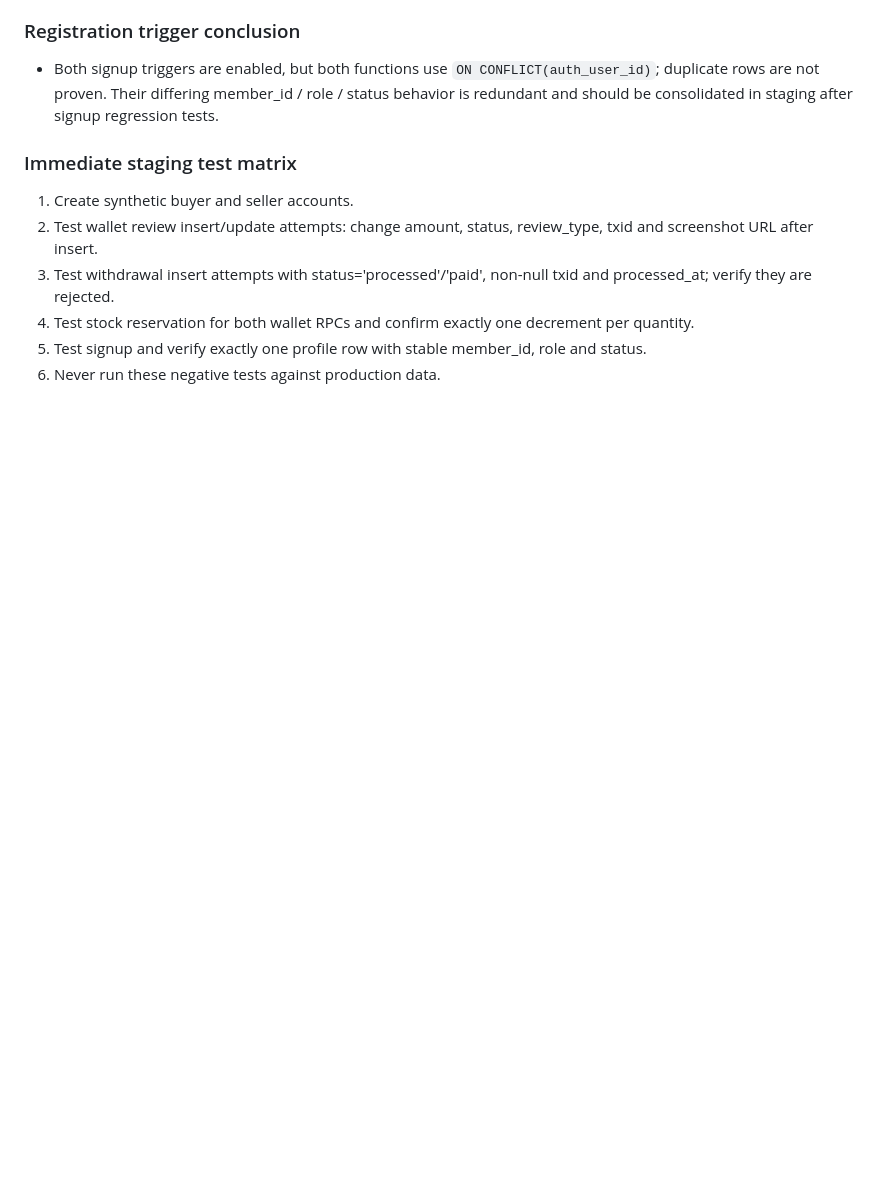
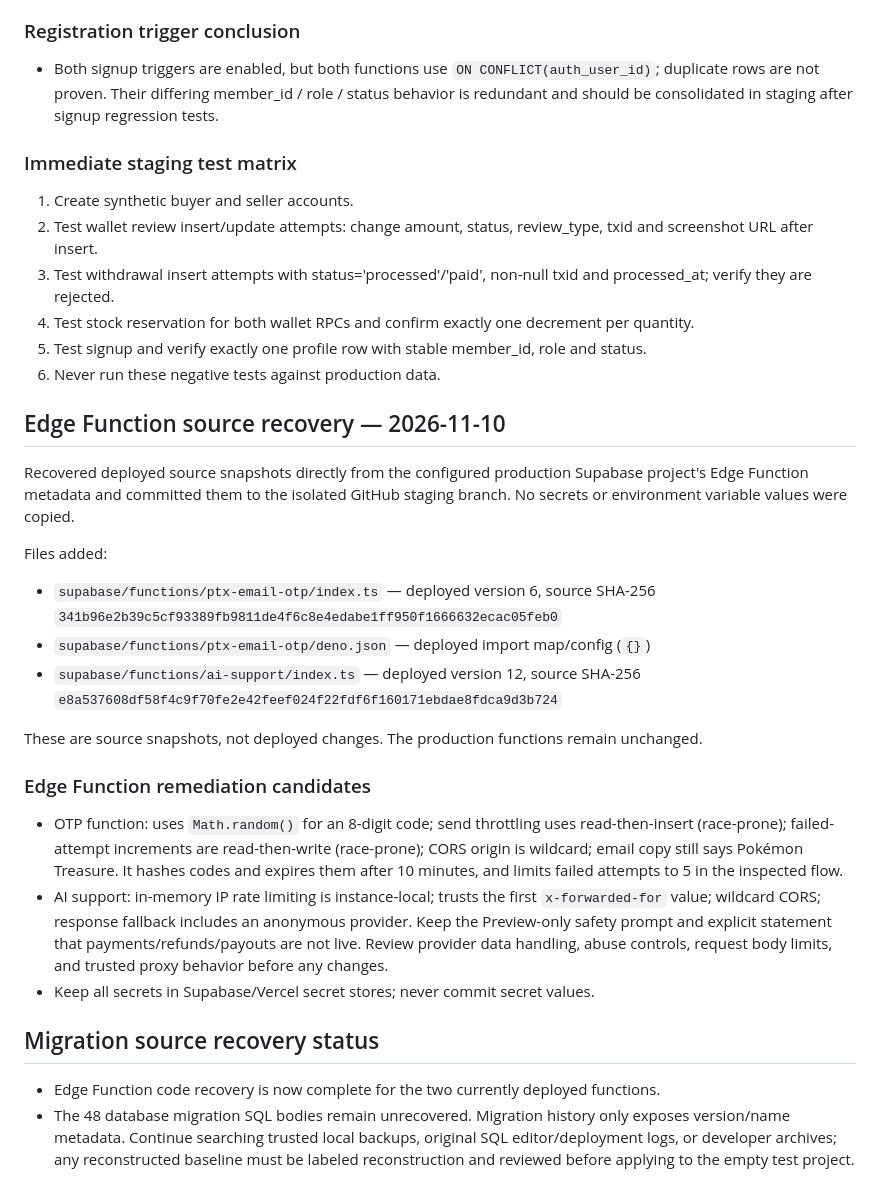
Before and after one commit to bosscobossco69-wq/cardora, a Markdown page: STAGING_REMEDIATION_PLAN.md, the part around the change. Drawn GitHub-style; blank space fills up the shorter version.

Commit message:
docs: record recovered edge function source snapshots

```diff
--- a/STAGING_REMEDIATION_PLAN.md
+++ b/STAGING_REMEDIATION_PLAN.md
@@ -124,3 +124,24 @@
 4. Test stock reservation for both wallet RPCs and confirm exactly one decrement per quantity.
 5. Test signup and verify exactly one profile row with stable member_id, role and status.
 6. Never run these negative tests against production data.
+
+
+## Edge Function source recovery — 2026-11-10
+
+Recovered deployed source snapshots directly from the configured production Supabase project's Edge Function metadata and committed them to the isolated GitHub staging branch. No secrets or environment variable values were copied.
+
+Files added:
+- `supabase/functions/ptx-email-otp/index.ts` — deployed version 6, source SHA-256 `341b96e2b39c5cf93389fb9811de4f6c8e4edabe1ff950f1666632ecac05feb0`
+- `supabase/functions/ptx-email-otp/deno.json` — deployed import map/config (`{}`)
+- `supabase/functions/ai-support/index.ts` — deployed version 12, source SHA-256 `e8a537608df58f4c9f70fe2e42feef024f22fdf6f160171ebdae8fdca9d3b724`
+
+These are source snapshots, not deployed changes. The production functions remain unchanged.
+
+### Edge Function remediation candidates
+- OTP function: uses `Math.random()` for an 8-digit code; send throttling uses read-then-insert (race-prone); failed-attempt increments are read-then-write (race-prone); CORS origin is wildcard; email copy still says Pokémon Treasure. It hashes codes and expires them after 10 minutes, and limits failed attempts to 5 in the inspected flow.
+- AI support: in-memory IP rate limiting is instance-local; trusts the first `x-forwarded-for` value; wildcard CORS; response fallback includes an anonymous provider. Keep the Preview-only safety prompt and explicit statement that payments/refunds/payouts are not live. Review provider data handling, abuse controls, request body limits, and trusted proxy behavior before any changes.
+- Keep all secrets in Supabase/Vercel secret stores; never commit secret values.
+
+## Migration source recovery status
+- Edge Function code recovery is now complete for the two currently deployed functions.
+- The 48 database migration SQL bodies remain unrecovered. Migration history only exposes version/name metadata. Continue searching trusted local backups, original SQL editor/deployment logs, or developer archives; any reconstructed baseline must be labeled reconstruction and reviewed before applying to the empty test project.
```
